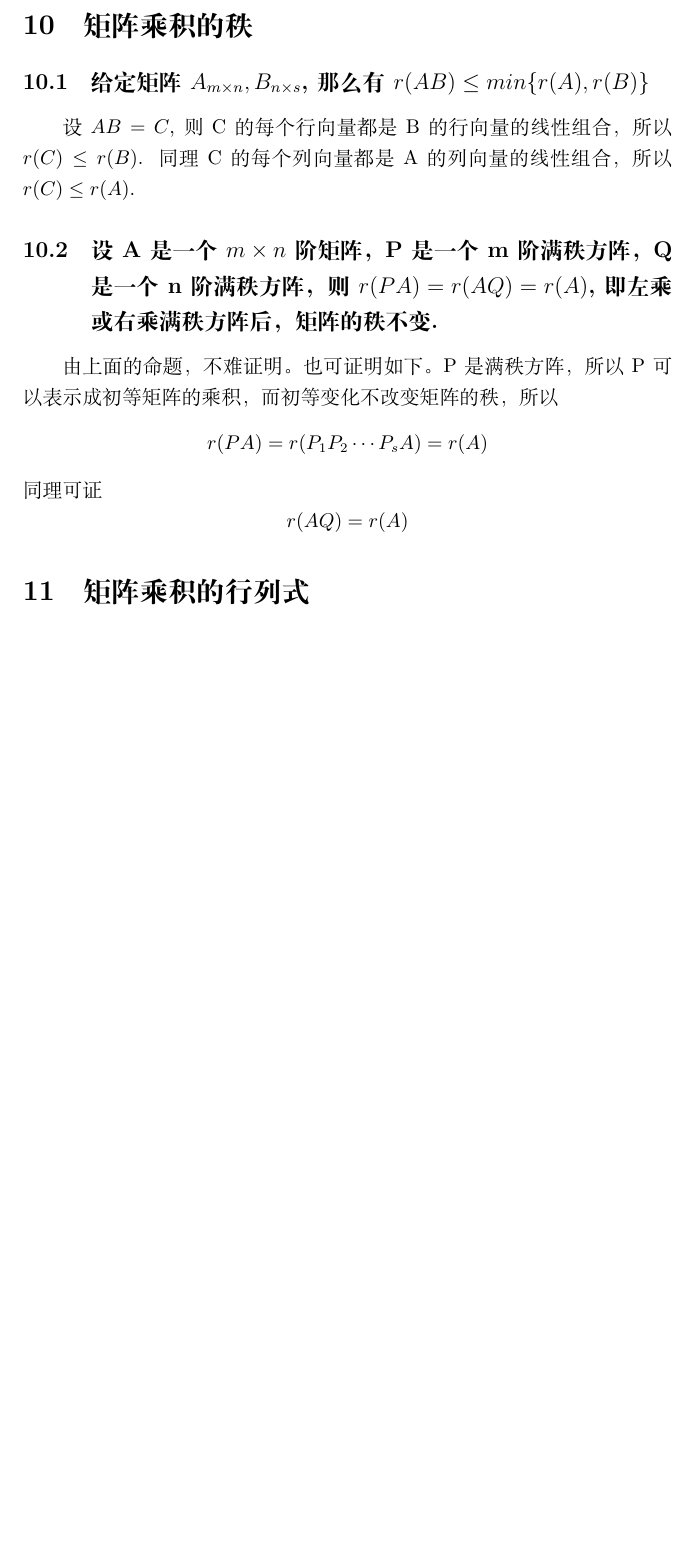
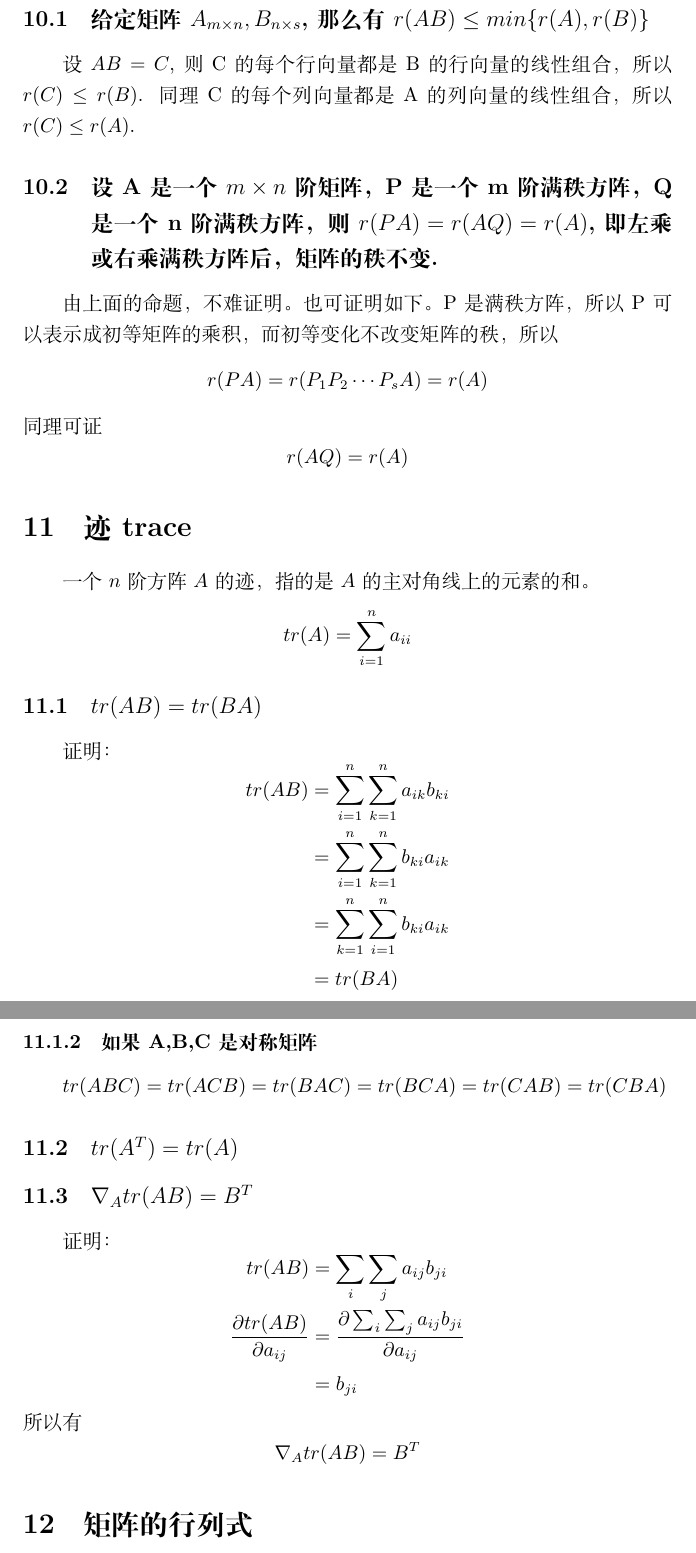
Before and after one commit to woodknight/linear-algebra, a LaTeX paper (Linear-Algebra.tex): part of page 4 of 8 before the commit and two parts of pages 4 and 5 of 9 after it, the two joined at a grey line, cut at the place of the change, the shorter picture padded with empty space. Compiled offline with XeLaTeX.

Commit message:
矩阵的迹

```diff
--- a/Linear-Algebra.tex
+++ b/Linear-Algebra.tex
@@ -99,7 +99,46 @@ r(PA) = r(P_1P_2\cdots P_sA) = r(A)
  \]
 同理可证\[ r(AQ) = r(A) \]
 
-\section{矩阵乘积的行列式}
+\section{迹trace}
+一个$ n $阶方阵$ A $的迹，指的是$ A $的主对角线上的元素的和。
+\[
+tr(A)=\sum_{i=1}^n a_{ii}
+\]
+\subsection{$ tr(AB)=tr(BA) $}
+证明：
+\[
+\begin{aligned}
+tr(AB) &= \sum_{i=1}^n\sum_{k=1}^n a_{ik}b_{ki} \\
+	   &= \sum_{i=1}^n\sum_{k=1}^n b_{ki}a_{ik} \\
+	   &= \sum_{k=1}^n\sum_{i=1}^n b_{ki}a_{ik} \\
+	   &= tr(BA)
+\end{aligned}
+ \]
+
+\subsubsection{$ tr(ABC) = tr(BCA) = tr(CAB) $}
+
+\subsubsection{如果A,B,C是对称矩阵}
+$
+tr(ABC)=tr(ACB)=tr(BAC)=tr(BCA)=tr(CAB)=tr(CBA)
+$
+
+\subsection{$ tr(A^T)=tr(A) $}
+
+\subsection{$ \nabla_A tr(AB) = B^T $}
+证明：
+\[
+\begin{aligned}
+tr(AB) &= \sum_i \sum_j a_{ij} b_{ji} \\
+\frac{\partial tr(AB)}{\partial a_{ij}} &= \frac{\partial \sum_i \sum_j a_{ij} b_{ji}}{\partial a_{ij}} \\
+&= b_{ji}
+\end{aligned}
+ \]
+所以有
+\[
+\nabla_A tr(AB) = B^T
+ \]
+
+\section{矩阵的行列式}
 \subsection{设$ P $是$ n $阶初等矩阵，A是任意n阶方阵，则$ det(PA)=det(P)det(A) $}
 \subsection{对任意n阶方阵$ A $，$ B $，有$ det(AB)=det(A)det(B) $}
 
```
Also changed, not shown: Linear-Algebra.pdf, Linear-Algebra.tex (5 more changed lines).
